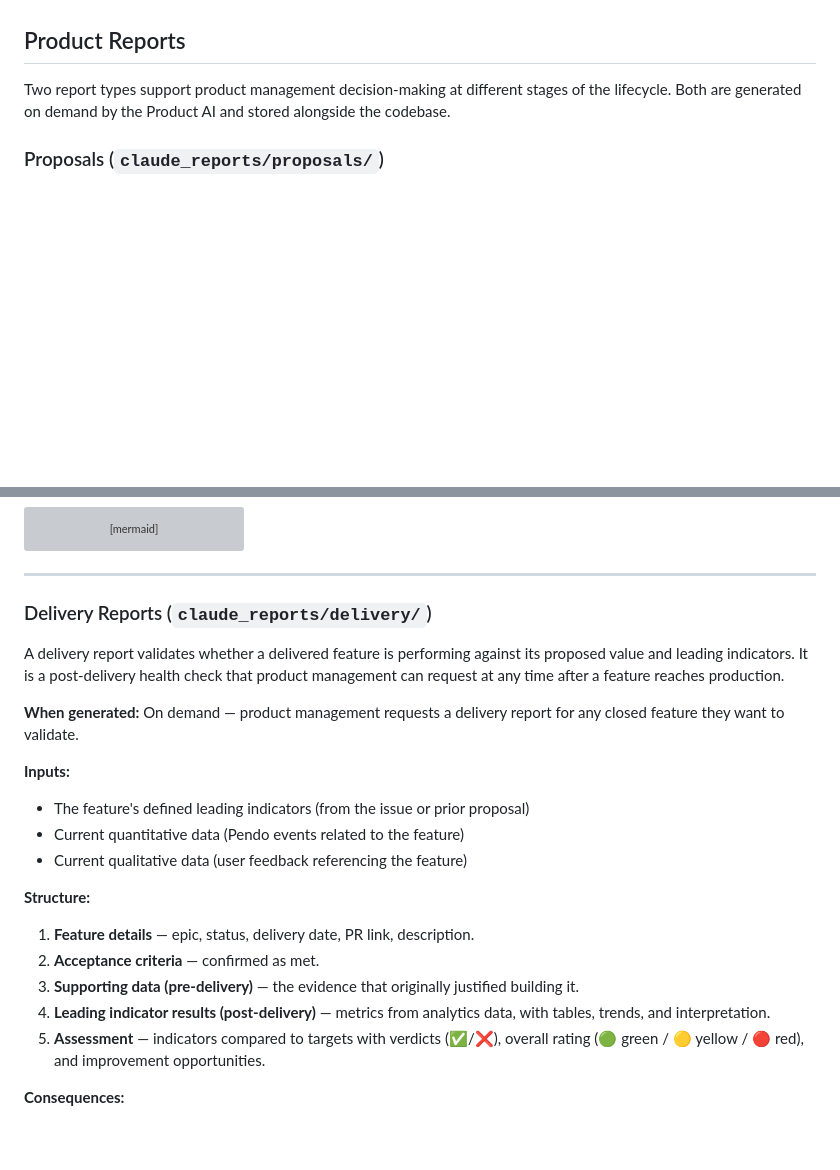
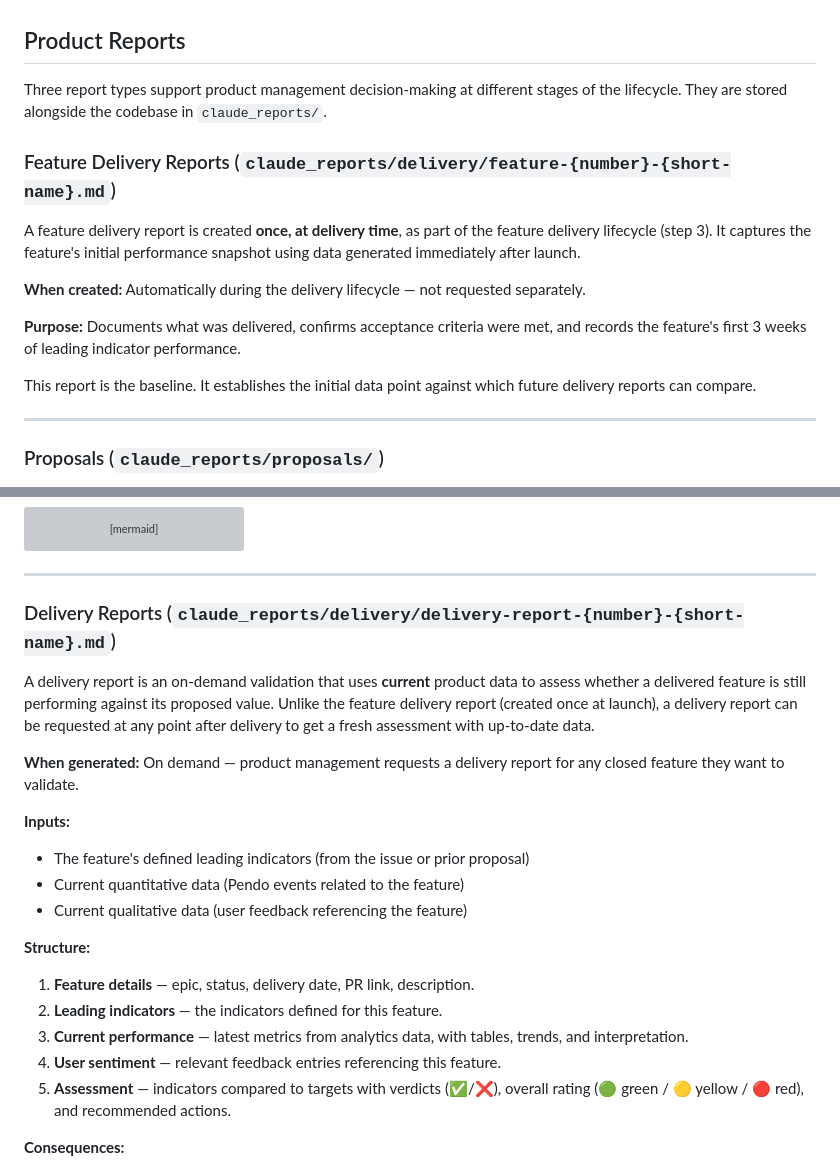
Before and after one commit to cbipnovo/pagesexample, a Markdown page: agile.md, 2 parts joined by grey strips. Drawn GitHub-style; blank space fills up the shorter version; grey boxes are pictures that could not be loaded.

```diff
--- a/agile.md
+++ b/agile.md
@@ -310,7 +310,19 @@ Product management reviewed SSO in demo, confirmed it meets acceptance criteria,
 
 ## Product Reports
 
-Two report types support product management decision-making at different stages of the lifecycle. Both are generated on demand by the Product AI and stored alongside the codebase.
+Three report types support product management decision-making at different stages of the lifecycle. They are stored alongside the codebase in `claude_reports/`.
+
+### Feature Delivery Reports (`claude_reports/delivery/feature-{number}-{short-name}.md`)
+
+A feature delivery report is created **once, at delivery time**, as part of the feature delivery lifecycle (step 3). It captures the feature's initial performance snapshot using data generated immediately after launch.
+
+**When created:** Automatically during the delivery lifecycle — not requested separately.
+
+**Purpose:** Documents what was delivered, confirms acceptance criteria were met, and records the feature's first 3 weeks of leading indicator performance.
+
+This report is the baseline. It establishes the initial data point against which future delivery reports can compare.
+
+---
 
 ### Proposals (`claude_reports/proposals/`)
 
@@ -346,9 +358,9 @@ flowchart LR
 
 ---
 
-### Delivery Reports (`claude_reports/delivery/`)
+### Delivery Reports (`claude_reports/delivery/delivery-report-{number}-{short-name}.md`)
 
-A delivery report validates whether a delivered feature is performing against its proposed value and leading indicators. It is a post-delivery health check that product management can request at any time after a feature reaches production.
+A delivery report is an on-demand validation that uses **current** product data to assess whether a delivered feature is still performing against its proposed value. Unlike the feature delivery report (created once at launch), a delivery report can be requested at any point after delivery to get a fresh assessment with up-to-date data.
 
 **When generated:** On demand — product management requests a delivery report for any closed feature they want to validate.
 
@@ -359,10 +371,10 @@ A delivery report validates whether a delivered feature is performing against it
 
 **Structure:**
 1. **Feature details** — epic, status, delivery date, PR link, description.
-2. **Acceptance criteria** — confirmed as met.
-3. **Supporting data (pre-delivery)** — the evidence that originally justified building it.
-4. **Leading indicator results (post-delivery)** — metrics from analytics data, with tables, trends, and interpretation.
-5. **Assessment** — indicators compared to targets with verdicts (✅/❌), overall rating (🟢 green / 🟡 yellow / 🔴 red), and improvement opportunities.
+2. **Leading indicators** — the indicators defined for this feature.
+3. **Current performance** — latest metrics from analytics data, with tables, trends, and interpretation.
+4. **User sentiment** — relevant feedback entries referencing this feature.
+5. **Assessment** — indicators compared to targets with verdicts (✅/❌), overall rating (🟢 green / 🟡 yellow / 🔴 red), and recommended actions.
 
 **Consequences:**
 - A 🟢 green report confirms the feature is delivering value — no action required.
```
Also changed, not shown: CLAUDE.md (+18 -12 lines).
